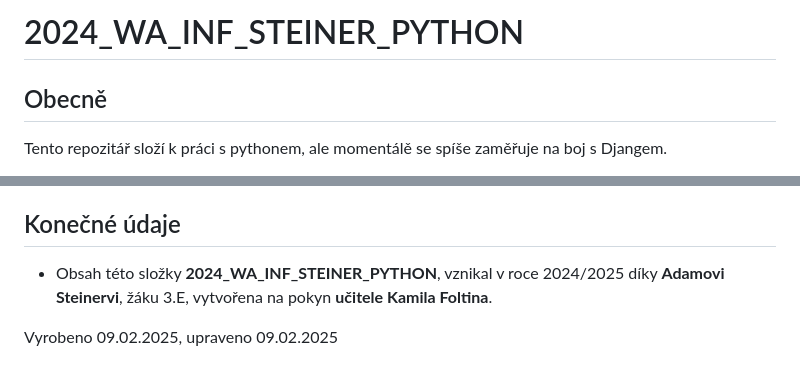
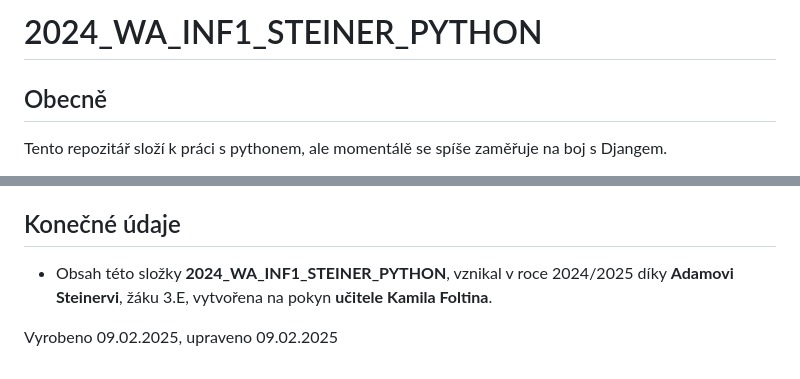
Before and after one commit to gyarab/2024_WA_INF1_steiner_python, a Markdown page: README.md, 2 parts joined by grey strips. GitHub-like rendering.

Commit message:
Tak ještě jednou. :-(

```diff
--- a/README.md
+++ b/README.md
@@ -1,4 +1,4 @@
-# 2024_WA_INF_STEINER_PYTHON
+# 2024_WA_INF1_STEINER_PYTHON
 ## Obecně
 Tento repozitář složí k práci s pythonem, ale momentálě se spíše zaměřuje na boj s Djangem.
 
@@ -62,7 +62,7 @@ S modelem article má vazbu `1:N`.
  - Nevím, už mi došly nápady...
 
 ## Konečné údaje
- - Obsah této složky **2024_WA_INF_STEINER_PYTHON**, vznikal v roce 2024/2025 díky **Adamovi Steinervi**, žáku 3.E, vytvořena na pokyn **učitele Kamila Foltina**.
+ - Obsah této složky **2024_WA_INF1_STEINER_PYTHON**, vznikal v roce 2024/2025 díky **Adamovi Steinervi**, žáku 3.E, vytvořena na pokyn **učitele Kamila Foltina**.
 
 
 Vyrobeno 09.02.2025, upraveno 09.02.2025
```
